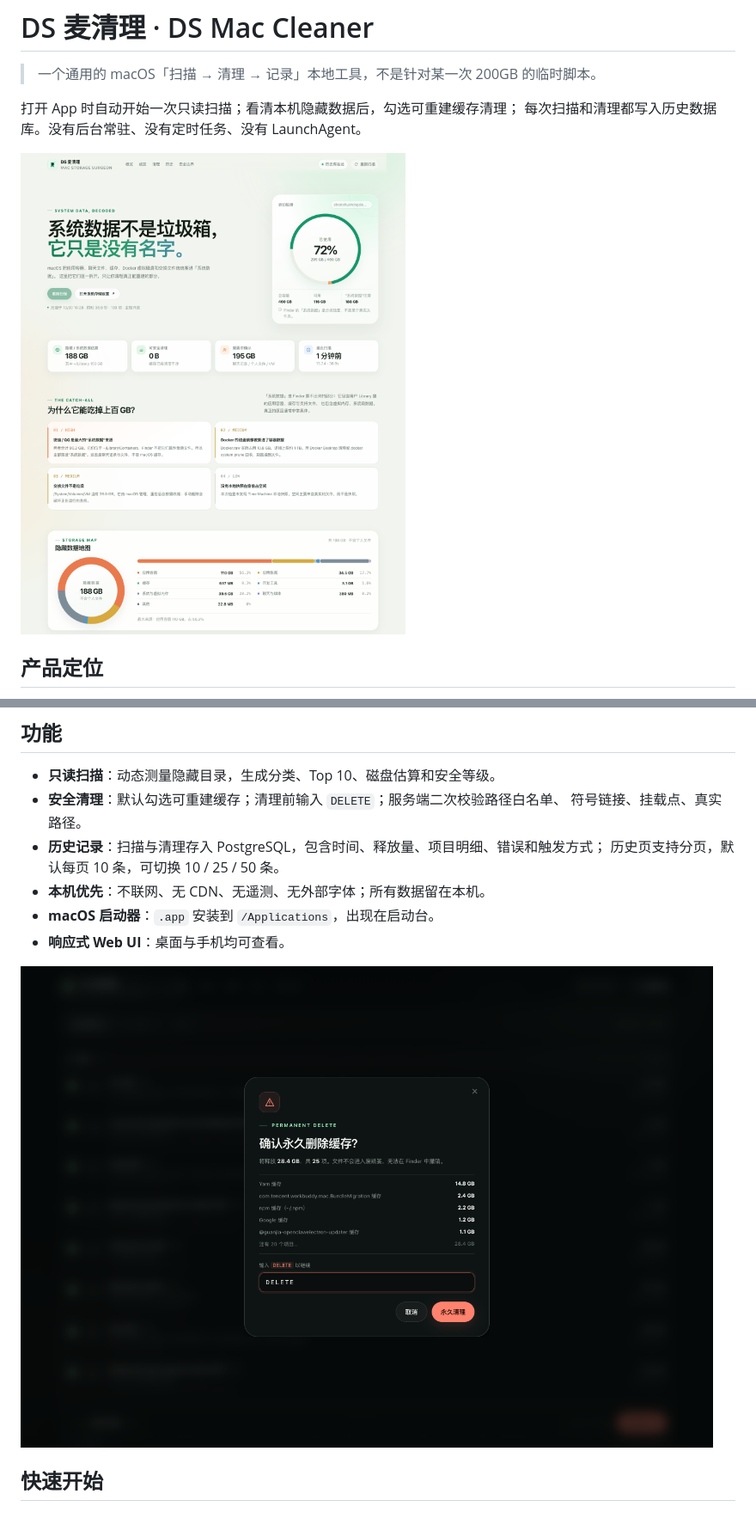
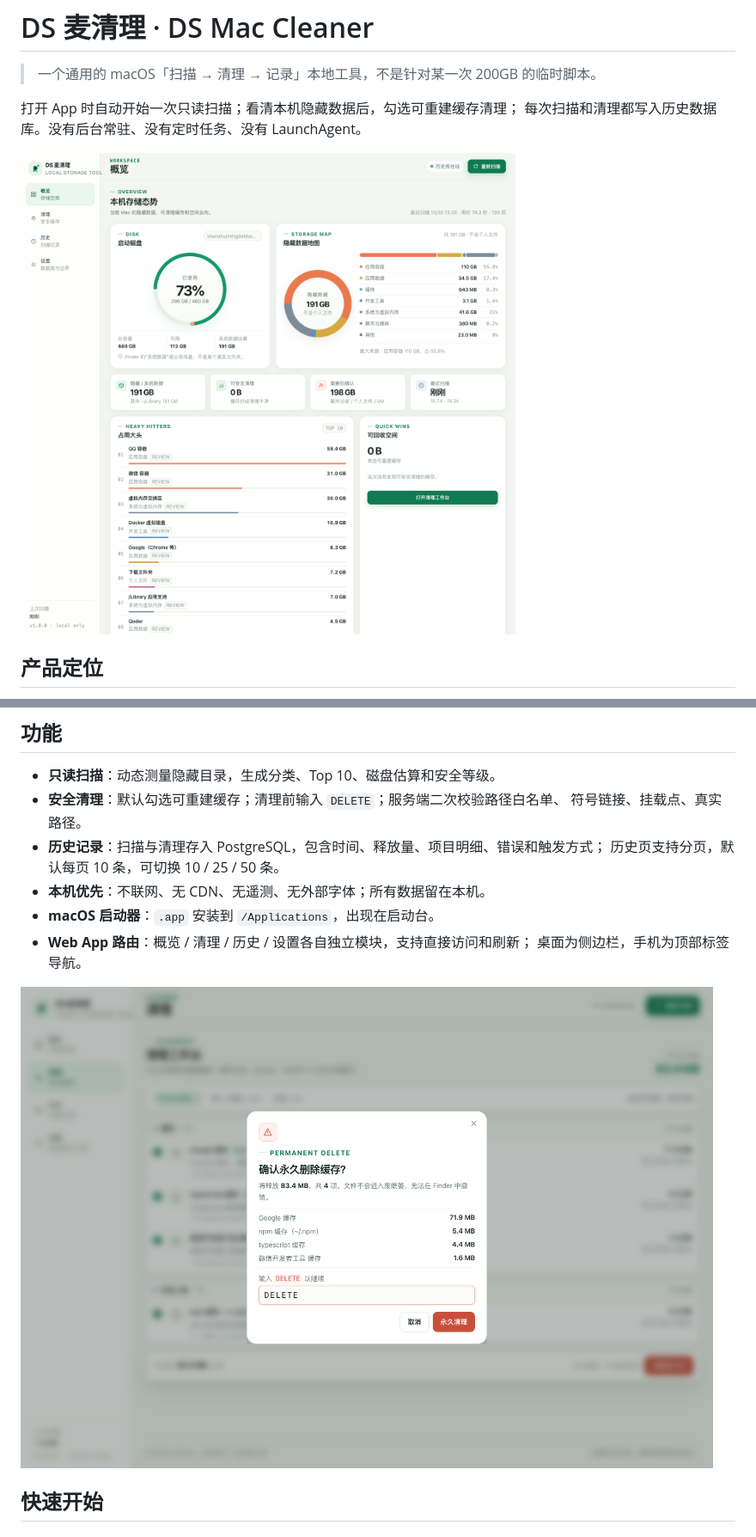
Before and after one commit to WalterBrightHub/ds-mac-cleaner, a Markdown page: README.md, 2 parts joined by grey strips. Shown at 86% size. Drawn GitHub-style; pictures changed too: docs/cleanup-confirm.png, docs/overview.png.

```diff
--- a/README.md
+++ b/README.md
@@ -42,7 +56,8 @@
   历史页支持分页，默认每页 10 条，可切换 10 / 25 / 50 条。
 - **本机优先**：不联网、无 CDN、无遥测、无外部字体；所有数据留在本机。
 - **macOS 启动器**：`.app` 安装到 `/Applications`，出现在启动台。
-- **响应式 Web UI**：桌面与手机均可查看。
+- **Web App 路由**：概览 / 清理 / 历史 / 设置各自独立模块，支持直接访问和刷新；
+  桌面为侧边栏，手机为顶部标签导航。
 
 ![清理确认](docs/cleanup-confirm.png)
 
```
Also changed, not shown: other parts of README.md (+15 -1 lines), docs/clean.png (added), docs/history.png, docs/settings.png (added), 4 other files.
